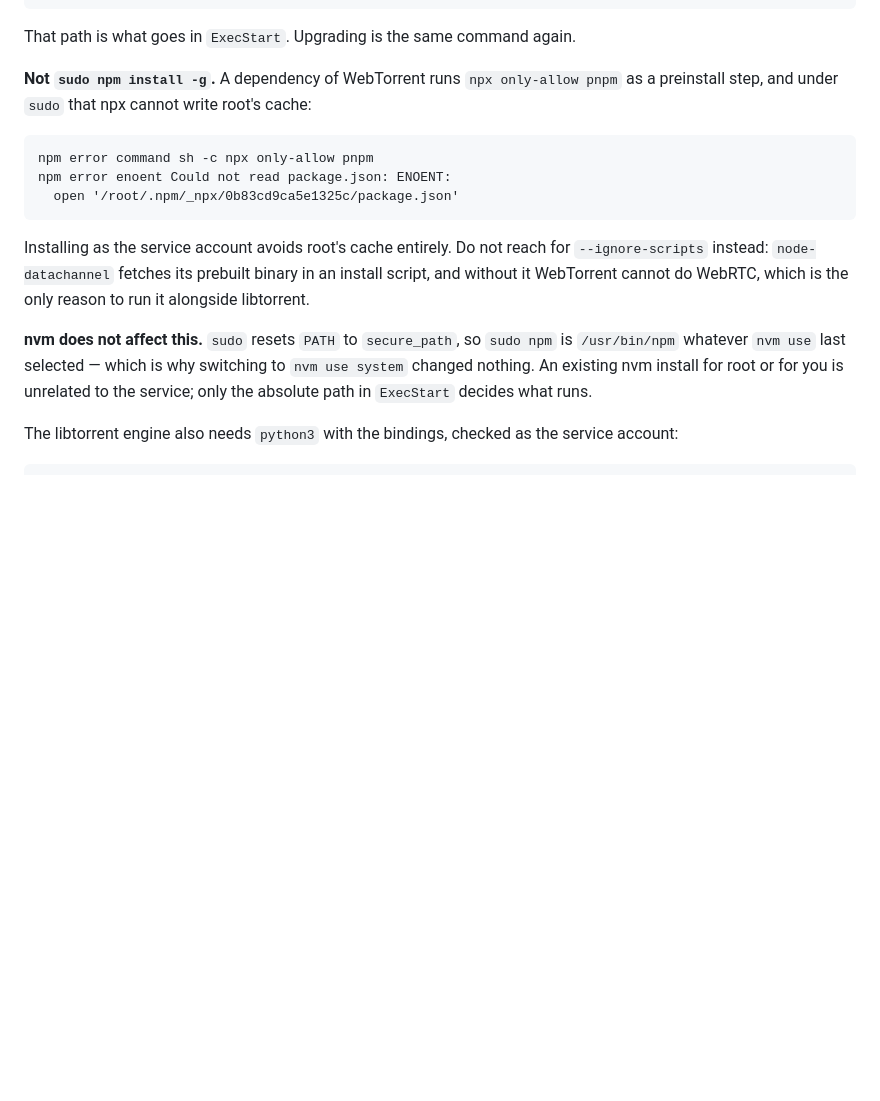
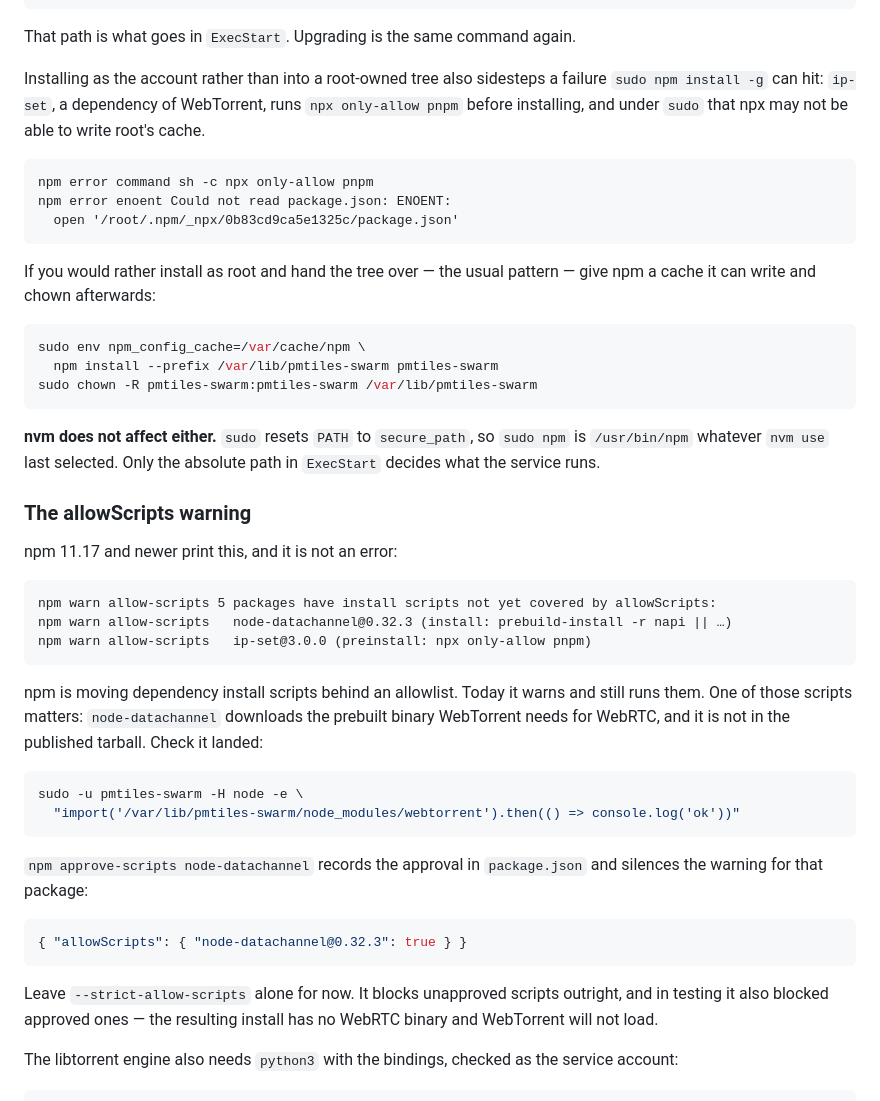
Before and after one commit to TechIdiots-LLC/pmtiles-swarm, a Markdown page: docs/running-as-a-service.md, the part around the change. Drawn GitHub-style; blank space fills up the shorter version.

Commit message:
Explain the allowScripts warning, and keep the root-build option
npm 11.17 warns that dependency install scripts are not on an allowlist. It
still runs them: the WebRTC binary node-datachannel downloads is present
afterwards, and webtorrent loads, which was checked rather than assumed. So an
install that prints the warning has worked.

Documented with the check that matters — node-datachannel's binary is not in
the published tarball, so if that script ever is blocked, WebTorrent stops
loading and the browser bridge goes with it. `npm approve-scripts <pkg>`
records approval in package.json and silences the warning.

--strict-allow-scripts is called out as something to leave alone. It blocks
unapproved scripts outright, and in testing it blocked approved ones too,
whether they were named on the command line or listed in package.json — the
resulting tree has no WebRTC binary at all.

Installing as root and handing the tree over is back as a documented option,
since that is the usual pattern; it needs a cache npm can write when run under
sudo, which is what the earlier failure was.

Co-Authored-By: Claude Opus 5 <noreply@anthropic.com>

````diff
--- a/docs/running-as-a-service.md
+++ b/docs/running-as-a-service.md
@@ -64,8 +64,10 @@ sudo -u pmtiles-swarm -H /var/lib/pmtiles-swarm/node_modules/.bin/pmtiles-swarm
 
 That path is what goes in `ExecStart`. Upgrading is the same command again.
 
-**Not `sudo npm install -g`.** A dependency of WebTorrent runs `npx only-allow
-pnpm` as a preinstall step, and under `sudo` that npx cannot write root's cache:
+Installing as the account rather than into a root-owned tree also sidesteps a
+failure `sudo npm install -g` can hit: `ip-set`, a dependency of WebTorrent,
+runs `npx only-allow pnpm` before installing, and under `sudo` that npx may not
+be able to write root's cache.
 
 ```
 npm error command sh -c npx only-allow pnpm
@@ -73,16 +75,49 @@ npm error enoent Could not read package.json: ENOENT:
   open '/root/.npm/_npx/0b83cd9ca5e1325c/package.json'
 ```
 
-Installing as the service account avoids root's cache entirely. Do not reach
-for `--ignore-scripts` instead: `node-datachannel` fetches its prebuilt binary
-in an install script, and without it WebTorrent cannot do WebRTC, which is the
-only reason to run it alongside libtorrent.
+If you would rather install as root and hand the tree over — the usual pattern
+— give npm a cache it can write and chown afterwards:
 
-**nvm does not affect this.** `sudo` resets `PATH` to `secure_path`, so
-`sudo npm` is `/usr/bin/npm` whatever `nvm use` last selected — which is why
-switching to `nvm use system` changed nothing. An existing nvm install for root
-or for you is unrelated to the service; only the absolute path in `ExecStart`
-decides what runs.
+```sh
+sudo env npm_config_cache=/var/cache/npm \
+  npm install --prefix /var/lib/pmtiles-swarm pmtiles-swarm
+sudo chown -R pmtiles-swarm:pmtiles-swarm /var/lib/pmtiles-swarm
+```
+
+**nvm does not affect either.** `sudo` resets `PATH` to `secure_path`, so
+`sudo npm` is `/usr/bin/npm` whatever `nvm use` last selected. Only the
+absolute path in `ExecStart` decides what the service runs.
+
+### The allowScripts warning
+
+npm 11.17 and newer print this, and it is not an error:
+
+```
+npm warn allow-scripts 5 packages have install scripts not yet covered by allowScripts:
+npm warn allow-scripts   node-datachannel@0.32.3 (install: prebuild-install -r napi || …)
+npm warn allow-scripts   ip-set@3.0.0 (preinstall: npx only-allow pnpm)
+```
+
+npm is moving dependency install scripts behind an allowlist. Today it warns
+and still runs them. One of those scripts matters: `node-datachannel` downloads
+the prebuilt binary WebTorrent needs for WebRTC, and it is not in the published
+tarball. Check it landed:
+
+```sh
+sudo -u pmtiles-swarm -H node -e \
+  "import('/var/lib/pmtiles-swarm/node_modules/webtorrent').then(() => console.log('ok'))"
+```
+
+`npm approve-scripts node-datachannel` records the approval in `package.json`
+and silences the warning for that package:
+
+```json
+{ "allowScripts": { "node-datachannel@0.32.3": true } }
+```
+
+Leave `--strict-allow-scripts` alone for now. It blocks unapproved scripts
+outright, and in testing it also blocked approved ones — the resulting install
+has no WebRTC binary and WebTorrent will not load.
 
 The libtorrent engine also needs `python3` with the bindings, checked as the
 service account:
````
Also changed, not shown: CHANGELOG.md (+6 -0 lines).
